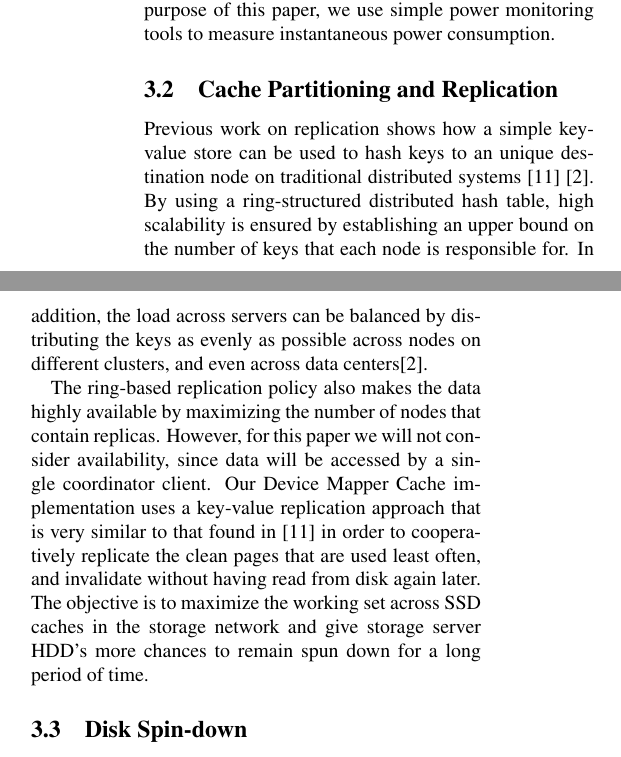
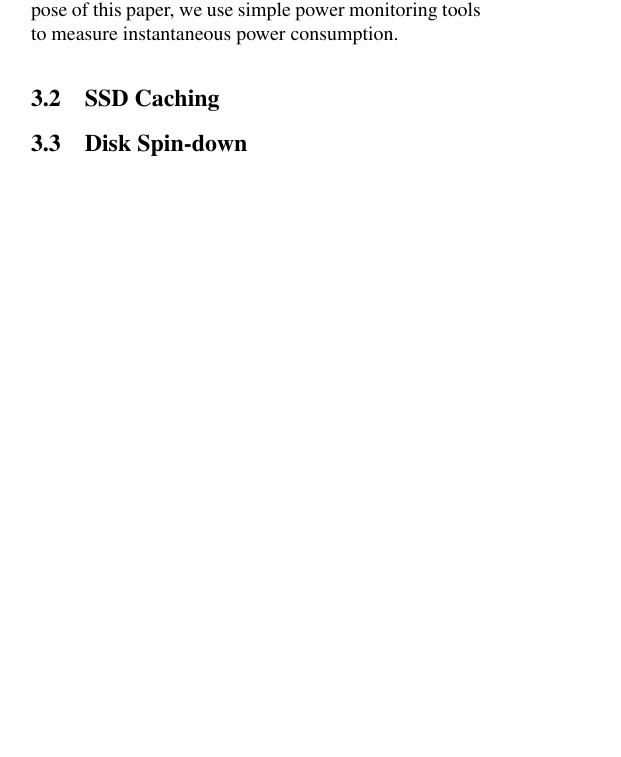
Before and after one commit to jesus-ramos/senior-project, a LaTeX paper (paper/paper.tex, which reads paper/related.tex): two parts of the columns of page 3 of 7 before the commit and part of one column of page 3 of 6 after it, the two joined at a grey line, cut so that both start at the same text, the shorter picture padded with empty space. Compiled offline with pdfLaTeX; a LaTeX package or settings file that is missing is left out.

Commit message:
Small changes to the paper

```diff
--- a/paper/related.tex
+++ b/paper/related.tex
@@ -24,25 +24,29 @@ flash-based SSD's, but no advanced modeling technique is used
 \cite{ssd-energy-efficiency}. For the purpose of this paper, we use simple power
 monitoring tools to measure instantaneous power consumption.
 
-\subsection{Cache Partitioning and Replication}
+\subsection{SSD Caching}
 
-Previous work on replication shows how a simple key-value store can be used to
-hash keys to an unique destination node on traditional distributed systems
-\cite{chord} \cite{dynamo}. By using a ring-structured distributed hash table,
-high scalability is ensured by establishing an upper bound on the number of keys
-that each node is responsible for. In addition, the load across servers can be
-balanced by distributing the keys as evenly as possible across nodes on
-different clusters, and even across data centers\cite{dynamo}.
+% TODO
 
-The ring-based replication policy also makes the data highly available by
-maximizing the number of nodes that contain replicas. However, for this paper we
-will not consider availability, since data will be accessed by a single
-coordinator client. Our Device Mapper Cache implementation uses a key-value
-replication approach that is very similar to that found in \cite{chord} in order
-to cooperatively replicate the clean pages that are used least often, and
-invalidate without having read from disk again later. The objective is to
-maximize the working set across SSD caches in the storage network and give
-storage server HDD's more chances to remain spun down for a long period of time.
+% \subsection{Cache Partitioning and Replication}
+
+% Previous work on replication shows how a simple key-value store can be used to
+% hash keys to a unique destination node on traditional distributed systems
+% \cite{chord} \cite{dynamo}. By using a ring-structured distributed hash table,
+% high scalability is ensured by establishing an upper bound on the number of keys
+% that each node is responsible for. In addition, the load across servers can be
+% balanced by distributing the keys as evenly as possible across nodes on
+% different clusters, and even across data centers\cite{dynamo}.
+
+% The ring-based replication policy also makes the data highly available by
+% maximizing the number of nodes that contain replicas. However, for this paper we
+% will not consider availability, since data will be accessed by a single
+% coordinator client. Our Device Mapper Cache implementation uses a key-value
+% replication approach that is very similar to that found in \cite{chord} in order
+% to cooperatively replicate the clean pages that are used least often, and
+% invalidate without having read from disk again later. The objective is to
+% maximize the working set across SSD caches in the storage network and give
+% storage server HDD's more chances to remain spun down for a long period of time.
 
 \subsection{Disk Spin-down}
 
```
Also changed, not shown: paper/background.tex (+13 -0 lines).
